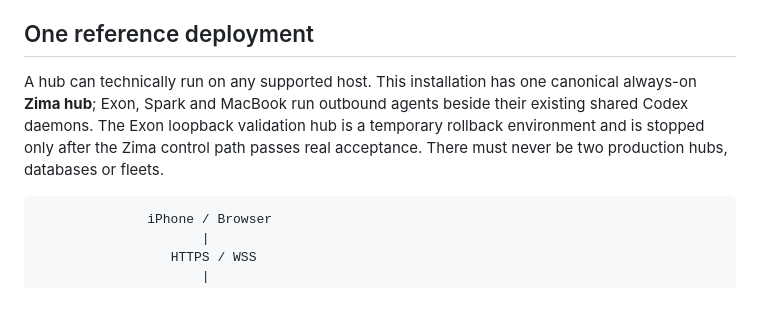
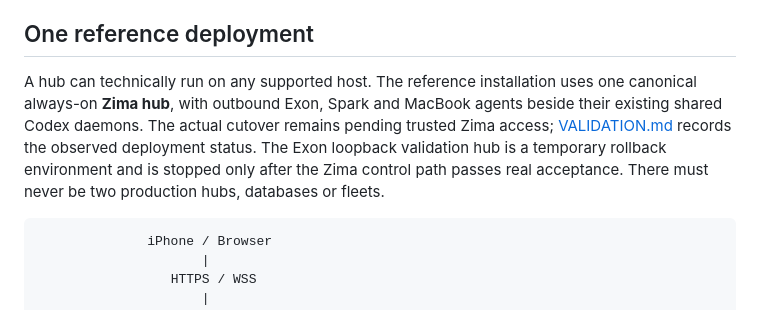
Before and after one commit to mothx9/codex-relay, a Markdown page: ARCHITECTURE.md, the part around the change. Drawn GitHub-style.

````diff
--- a/ARCHITECTURE.md
+++ b/ARCHITECTURE.md
@@ -14,7 +14,7 @@ Codex Relay is a transport/control plane, not another AI runtime.
 
 ## One reference deployment
 
-A hub can technically run on any supported host. This installation has one canonical always-on **Zima hub**; Exon, Spark and MacBook run outbound agents beside their existing shared Codex daemons. The Exon loopback validation hub is a temporary rollback environment and is stopped only after the Zima control path passes real acceptance. There must never be two production hubs, databases or fleets.
+A hub can technically run on any supported host. The reference installation uses one canonical always-on **Zima hub**, with outbound Exon, Spark and MacBook agents beside their existing shared Codex daemons. The actual cutover remains pending trusted Zima access; [VALIDATION.md](VALIDATION.md) records the observed deployment status. The Exon loopback validation hub is a temporary rollback environment and is stopped only after the Zima control path passes real acceptance. There must never be two production hubs, databases or fleets.
 
 ```text
               iPhone / Browser
````
Also changed, not shown: VALIDATION.md (+3 -1 lines).
